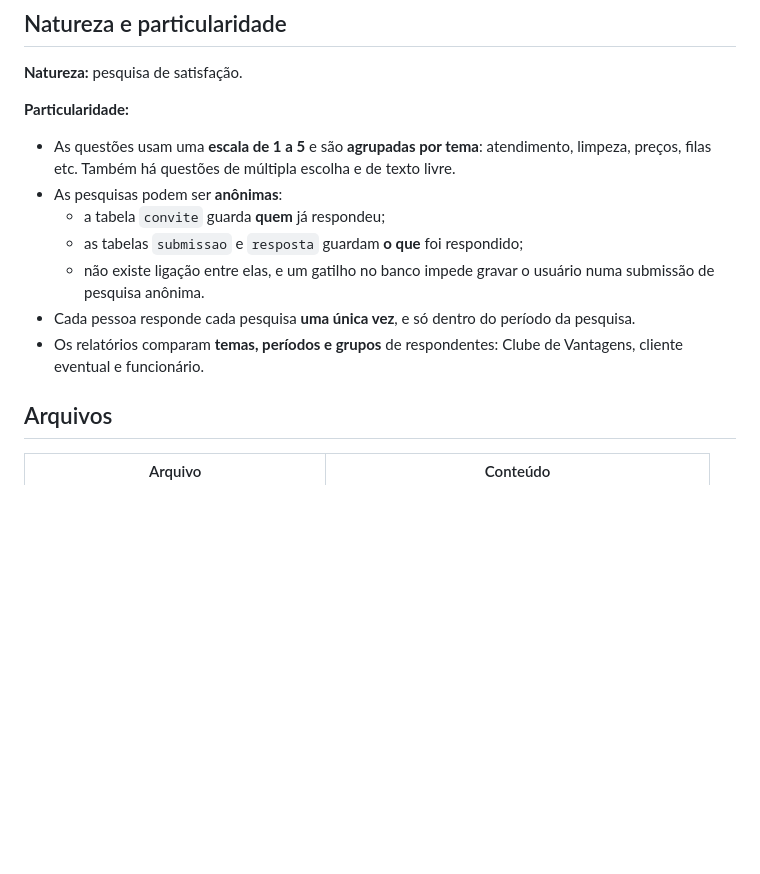
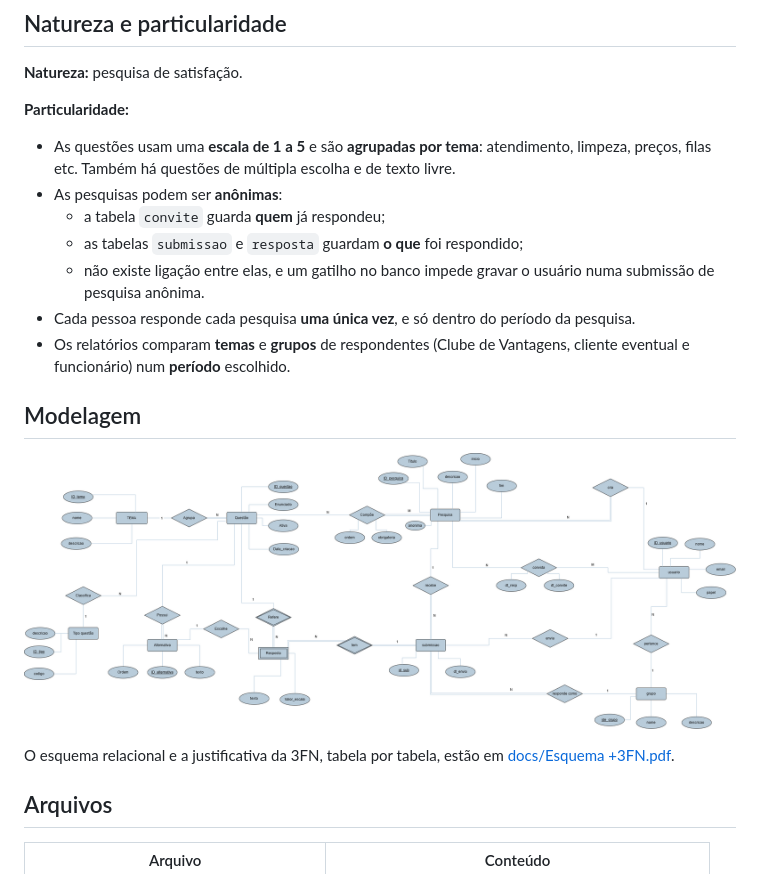
Before and after one commit to helo-barreiros/pesquisa-satisfacao-mercado, a Markdown page: README.md, the part around one of its changes. Drawn GitHub-style; blank space fills up the shorter version.

```diff
--- a/README.md
+++ b/README.md
@@ -14,11 +14,17 @@ Sistema web em que a gerência de um mercado cadastra questões, monta pesquisas
 
 - As questões usam uma **escala de 1 a 5** e são **agrupadas por tema**: atendimento, limpeza, preços, filas etc. Também há questões de múltipla escolha e de texto livre.
 - As pesquisas podem ser **anônimas**:
-  - a tabela `convite` guarda **quem** já respondeu;
-  - as tabelas `submissao` e `resposta` guardam **o que** foi respondido;
-  - não existe ligação entre elas, e um gatilho no banco impede gravar o usuário numa submissão de pesquisa anônima.
+    - a tabela `convite` guarda **quem** já respondeu;
+    - as tabelas `submissao` e `resposta` guardam **o que** foi respondido;
+    - não existe ligação entre elas, e um gatilho no banco impede gravar o usuário numa submissão de pesquisa anônima.
 - Cada pessoa responde cada pesquisa **uma única vez**, e só dentro do período da pesquisa.
-- Os relatórios comparam **temas, períodos e grupos** de respondentes: Clube de Vantagens, cliente eventual e funcionário.
+- Os relatórios comparam **temas** e **grupos** de respondentes (Clube de Vantagens, cliente eventual e funcionário) num **período** escolhido.
+
+## Modelagem
+
+![DER](<docs/Diagrama pesquisa mercado.png>)
+
+O esquema relacional e a justificativa da 3FN, tabela por tabela, estão em [docs/Esquema +3FN.pdf](<docs/Esquema +3FN.pdf>).
 
 ## Arquivos
 
```
Also changed, not shown: other parts of README.md (+25 -4 lines), docs/relatorio-01.png (added), docs/relatorio-02.png (added), docs/relatorio-03.png (added).
